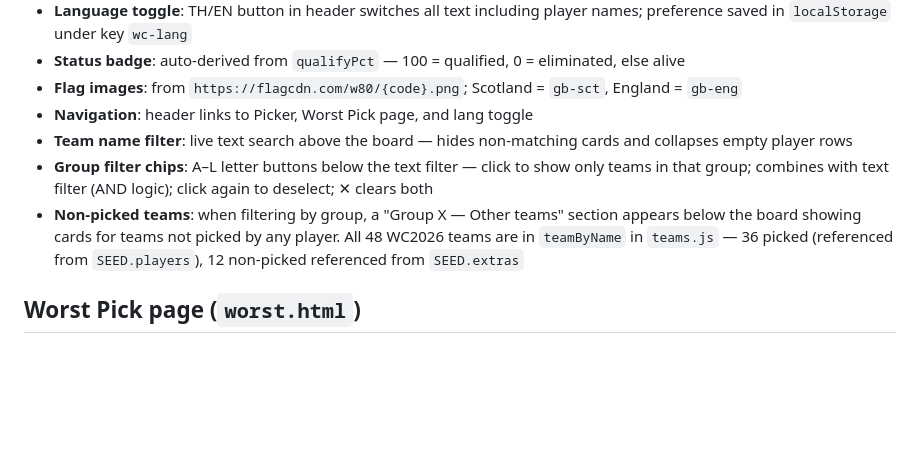
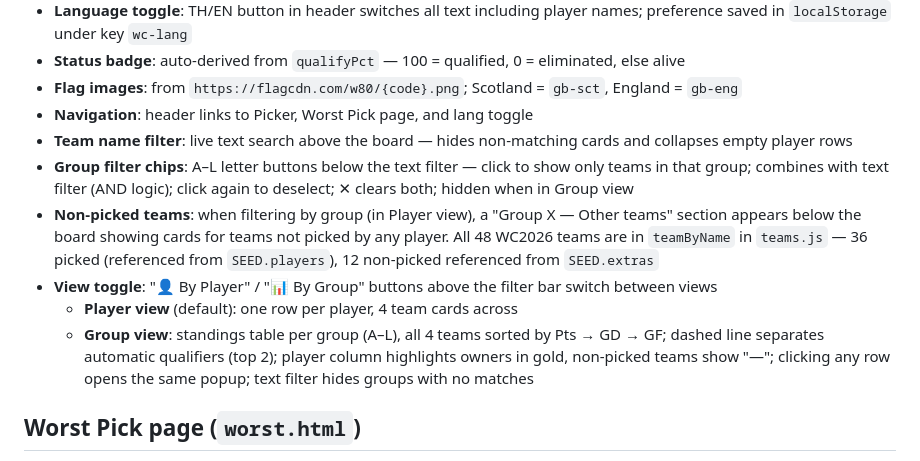
Before and after one commit to SarunWi/worldcup-picker, a Markdown page: CLAUDE.md, the part around the change. GitHub-like rendering; blank space fills up the shorter version.

Commit message:
Update CLAUDE.md: document group standings view
Co-Authored-By: Claude Sonnet 4.6 <noreply@anthropic.com>

```diff
--- a/CLAUDE.md
+++ b/CLAUDE.md
@@ -45,8 +45,11 @@ A three-page web app for a friend group to randomly pick World Cup 2026 teams an
 - **Flag images**: from `https://flagcdn.com/w80/{code}.png`; Scotland = `gb-sct`, England = `gb-eng`
 - **Navigation**: header links to Picker, Worst Pick page, and lang toggle
 - **Team name filter**: live text search above the board — hides non-matching cards and collapses empty player rows
-- **Group filter chips**: A–L letter buttons below the text filter — click to show only teams in that group; combines with text filter (AND logic); click again to deselect; ✕ clears both
-- **Non-picked teams**: when filtering by group, a "Group X — Other teams" section appears below the board showing cards for teams not picked by any player. All 48 WC2026 teams are in `teamByName` in `teams.js` — 36 picked (referenced from `SEED.players`), 12 non-picked referenced from `SEED.extras`
+- **Group filter chips**: A–L letter buttons below the text filter — click to show only teams in that group; combines with text filter (AND logic); click again to deselect; ✕ clears both; hidden when in Group view
+- **Non-picked teams**: when filtering by group (in Player view), a "Group X — Other teams" section appears below the board showing cards for teams not picked by any player. All 48 WC2026 teams are in `teamByName` in `teams.js` — 36 picked (referenced from `SEED.players`), 12 non-picked referenced from `SEED.extras`
+- **View toggle**: "👤 By Player" / "📊 By Group" buttons above the filter bar switch between views
+  - **Player view** (default): one row per player, 4 team cards across
+  - **Group view**: standings table per group (A–L), all 4 teams sorted by Pts → GD → GF; dashed line separates automatic qualifiers (top 2); player column highlights owners in gold, non-picked teams show "—"; clicking any row opens the same popup; text filter hides groups with no matches
 
 ## Worst Pick page (`worst.html`)
 - **Shame crown**: big featured card for the current worst team (the #1 shame leader)
```
